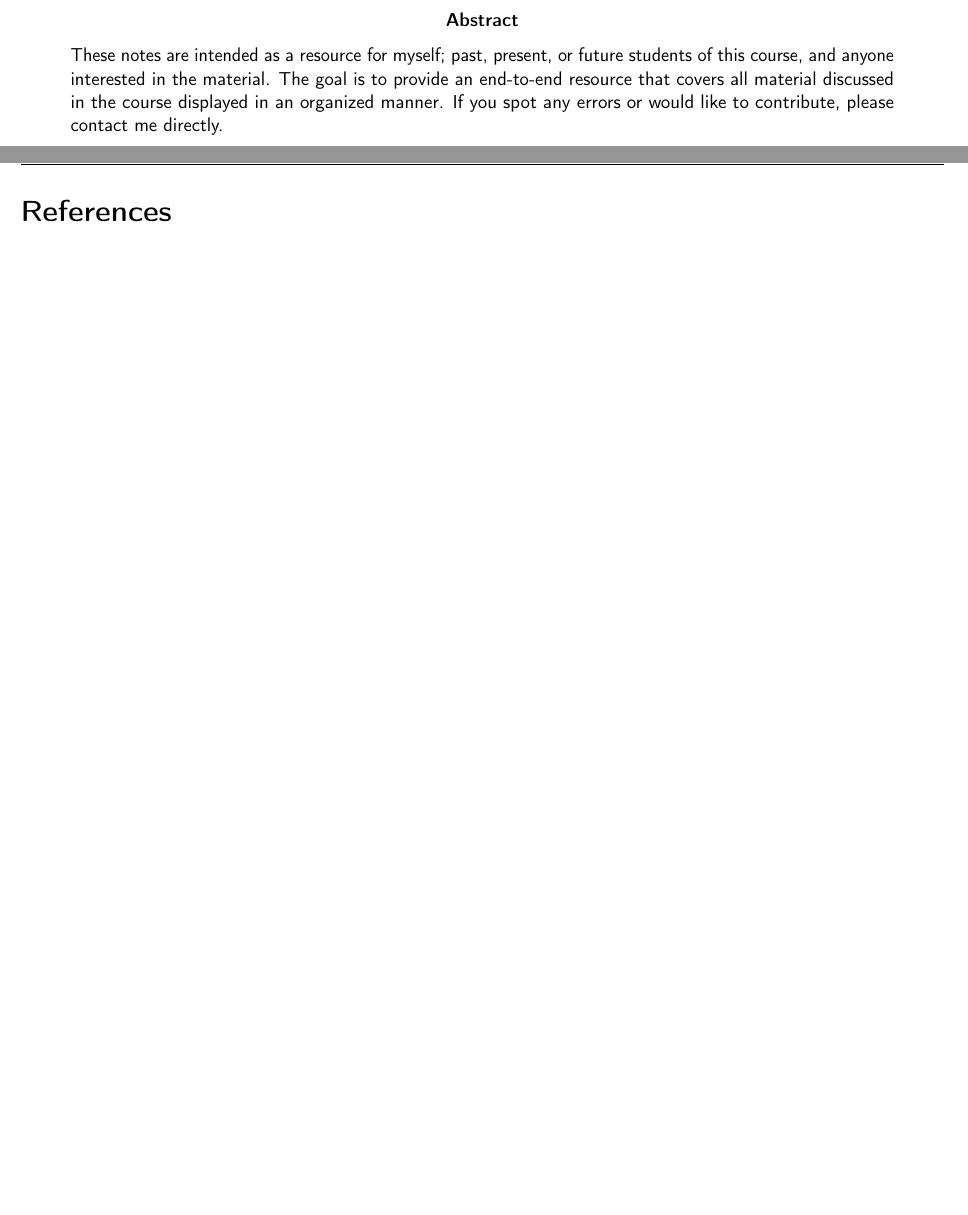
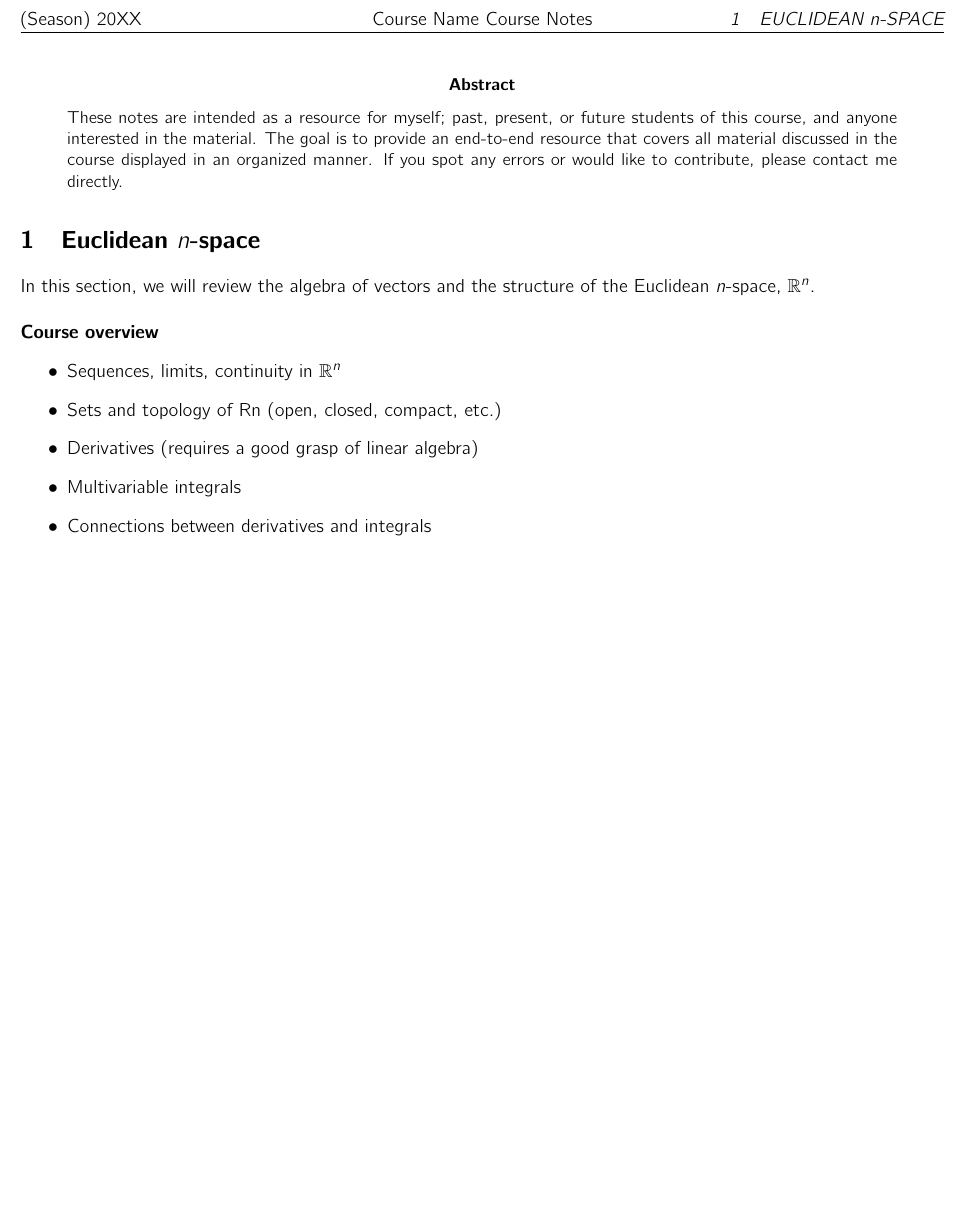
Before and after one commit to snario/notes-template, a LaTeX document (coursenotes.tex): two parts of pages 2 and 3 of 3 before the commit and part of page 2 of 2 after it, the two joined at a grey line, cut at the place of the change, the shorter picture padded with empty space. Compiled offline with pdfLaTeX.

Commit message:
Updated the template

```diff
--- a/coursenotes.tex
+++ b/coursenotes.tex
@@ -21,20 +41,18 @@
   \tocandfigures
   % Abstract
   \doabstract{These notes are intended as a resource for myself; past, present, or future students of this course, and anyone interested in the material. The goal is to provide an end-to-end resource that covers all material discussed in the course displayed in an organized manner. If you spot any errors or would like to contribute, please contact me directly.}
-  %%%%%%%%%%%%%%%%%%%%%%%%%%%%%%%%%%%%%%%%%%%%%%%
 
-  % Write your notes here
+
+  \section{Euclidean $n$-space}
+  In this section, we will review the algebra of vectors and the structure of the Euclidean $n$-space, $\R^n$. \\ \\
+  \textbf{Course overview}
+  \begin{itemize}
+  \item Sequences, limits, continuity in $\R^n$
+  \item Sets and topology of Rn (open, closed, compact, etc.)
+  \item Derivatives (requires a good grasp of linear algebra)
+  \item Multivariable integrals
+  \item Connections between derivatives and integrals
+  \end{itemize}
 
   %%%%%%%%%%%%%%%%%%%%%%%%%%%%%%%%%%%%%%%%%%%%%%%
-  \newpage{}
-  \bibliographystyle{apacann}
-  \nocite{*}
-  \bibliography{ss_resources}
-  \fancyfoot[C]{}
-  \addcontentsline{toc}{section}{References}
-  \newpage{}
-  \printindex{}
-  \fancyfoot[C]{}
-  \sectionmark{index}
-  \addcontentsline{toc}{section}{Index}
-\end{document}
+  \end{document}
```
Also changed, not shown: coursenotes.pdf (added), coursenotes.tex (34 more changed lines).
